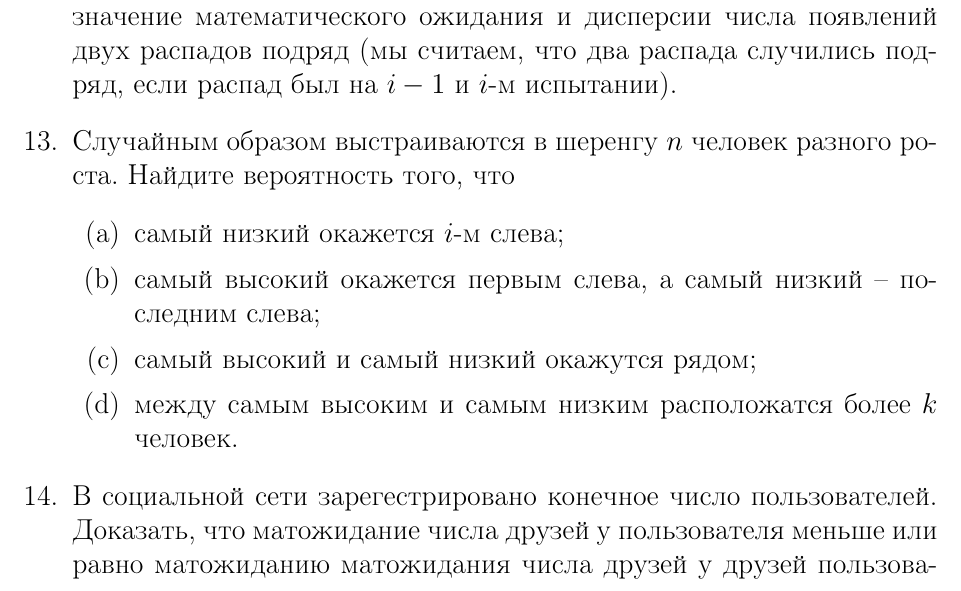
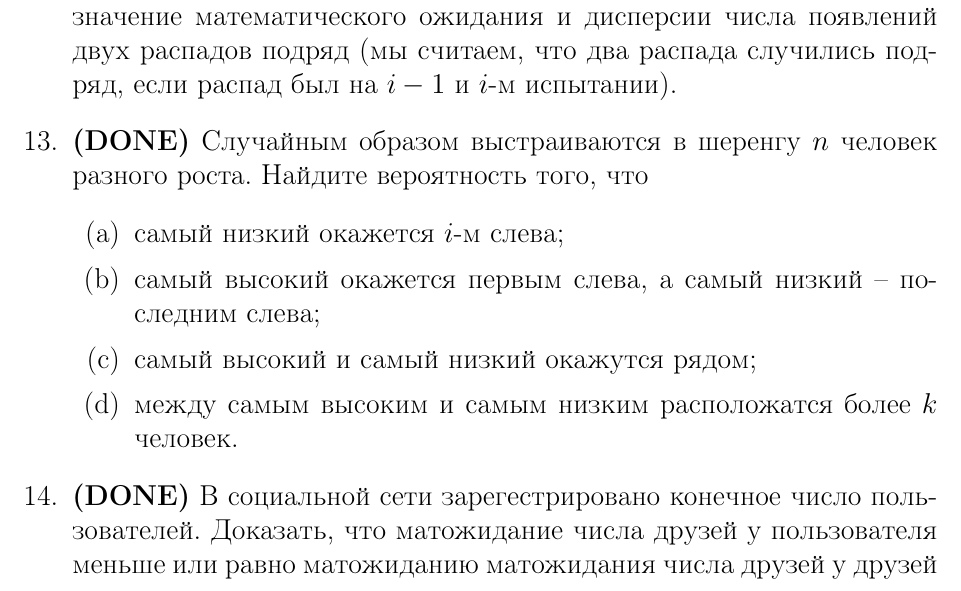
Before and after one commit to mathmechterver/practice, a LaTeX document (tombstones/tombstones.tex): part of page 4 of 4, cut so that both start at the same text. Compiled offline with pdfLaTeX.

Commit message:
done 2 tombs

```diff
--- a/tombstones/tombstones.tex
+++ b/tombstones/tombstones.tex
@@ -113,7 +113,7 @@
 	\item Пусть $A_1,A_2,\ldots, A_n,\ldots$ некоторые подмножества $\Omega$, постройте минимальную $\sigma$-алгебру, включающую $A_1,A_2,\ldots, A_n,\ldots$.
 	\item При проведении опыта на распад атома атом распадается с вероятностью $p$ и не распадается с вероятностью $1-p$. Найти асимптотическое значение математического ожидания и дисперсии числа появлений двух распадов подряд (мы считаем, что два распада случились подряд, если распад был на $i-1$ и $i$-м испытании).
 
-\item Случайным образом выстраиваются в шеренгу $n$ человек разного
+\item \textbf{(DONE)} Случайным образом выстраиваются в шеренгу $n$ человек разного
 роста. Найдите вероятность того, что
 \begin{enumerate}
 	\item самый низкий окажется $i$-м слева;
@@ -123,7 +123,7 @@
 человек.
 \end{enumerate}
 
-\item В социальной сети зарегестрировано конечное число пользователей.
+\item \textbf{(DONE)} В социальной сети зарегестрировано конечное число пользователей.
 Доказать, что матожидание числа друзей у пользователя меньше или равно матожиданию матожидания числа друзей у друзей пользователя.
 
 \item Пусть $Xn$ – случайный вектор с равномерным распределением на единичной сфере в $R^n$.
```
Also changed, not shown: tombstones/tombstones.pdf, 2 other files.
